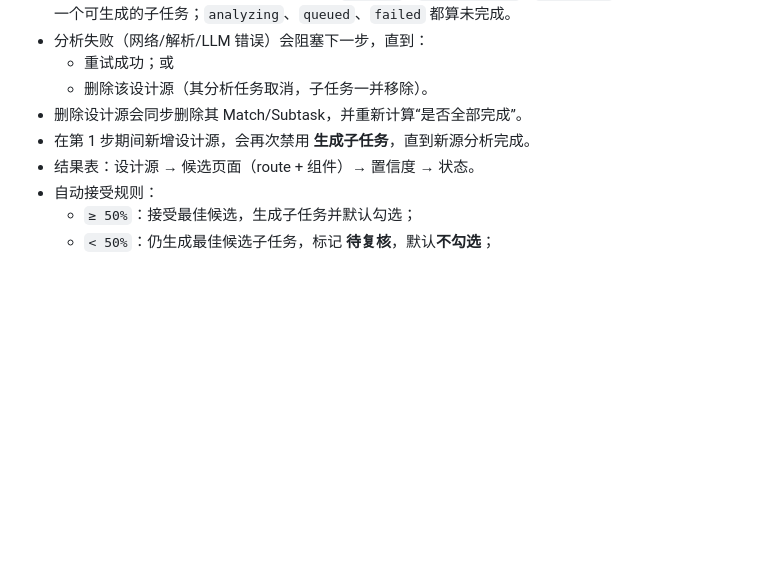
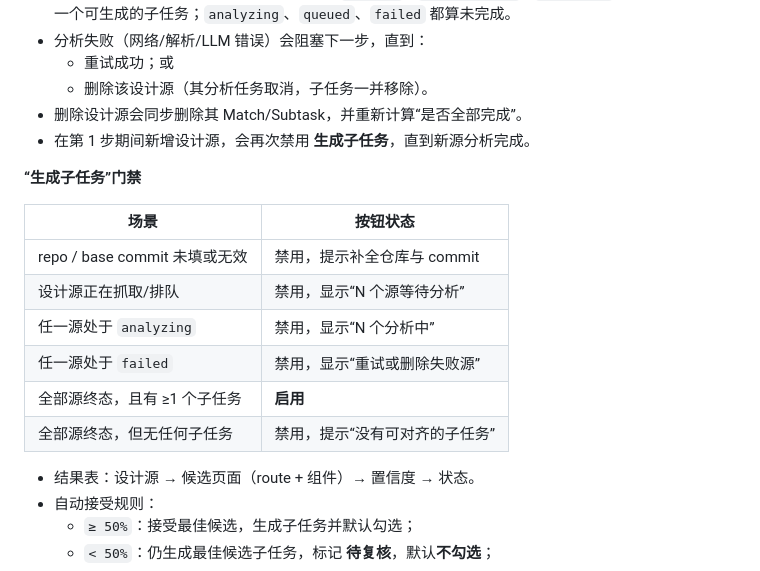
Before and after one commit to kikokikoTHU/dsh-pixel-parity, a Markdown page: docs/design/project-flow.zh-CN.md, the part around the change. GitHub-like rendering; blank space fills up the shorter version.

Commit message:
docs: publish the complete project-flow interaction document

```diff
--- a/docs/design/project-flow.zh-CN.md
+++ b/docs/design/project-flow.zh-CN.md
@@ -79,6 +79,18 @@
   - 删除该设计源（其分析任务取消，子任务一并移除）。
 - 删除设计源会同步删除其 Match/Subtask，并重新计算“是否全部完成”。
 - 在第 1 步期间新增设计源，会再次禁用 **生成子任务**，直到新源分析完成。
+
+**“生成子任务”门禁**
+
+| 场景 | 按钮状态 |
+| --- | --- |
+| repo / base commit 未填或无效 | 禁用，提示补全仓库与 commit |
+| 设计源正在抓取/排队 | 禁用，显示“N 个源等待分析” |
+| 任一源处于 `analyzing` | 禁用，显示“N 个分析中” |
+| 任一源处于 `failed` | 禁用，显示“重试或删除失败源” |
+| 全部源终态，且有 ≥1 个子任务 | **启用** |
+| 全部源终态，但无任何子任务 | 禁用，提示“没有可对齐的子任务” |
+
 - 结果表：设计源 → 候选页面（route + 组件）→ 置信度 → 状态。
 - 自动接受规则：
   - `≥ 50%`：接受最佳候选，生成子任务并默认勾选；
```
Also changed, not shown: docs/design/assets/doc-preview.png (added), 2 other files.
